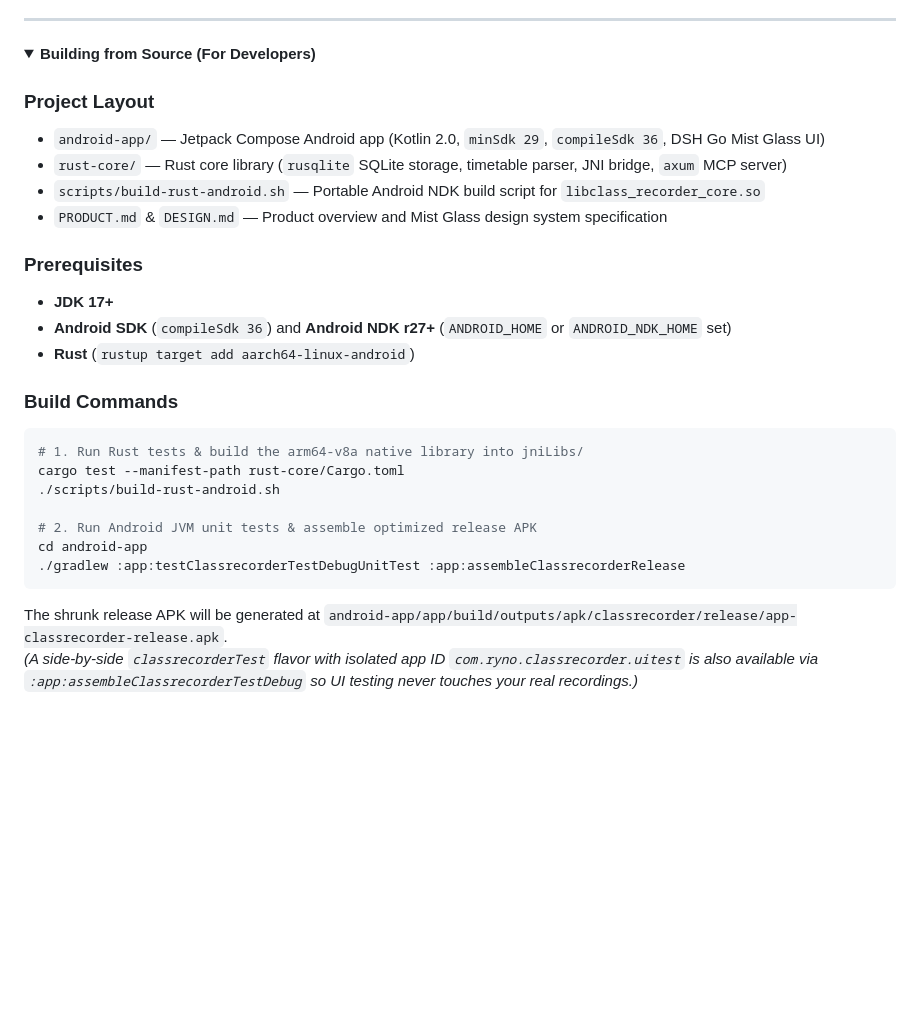
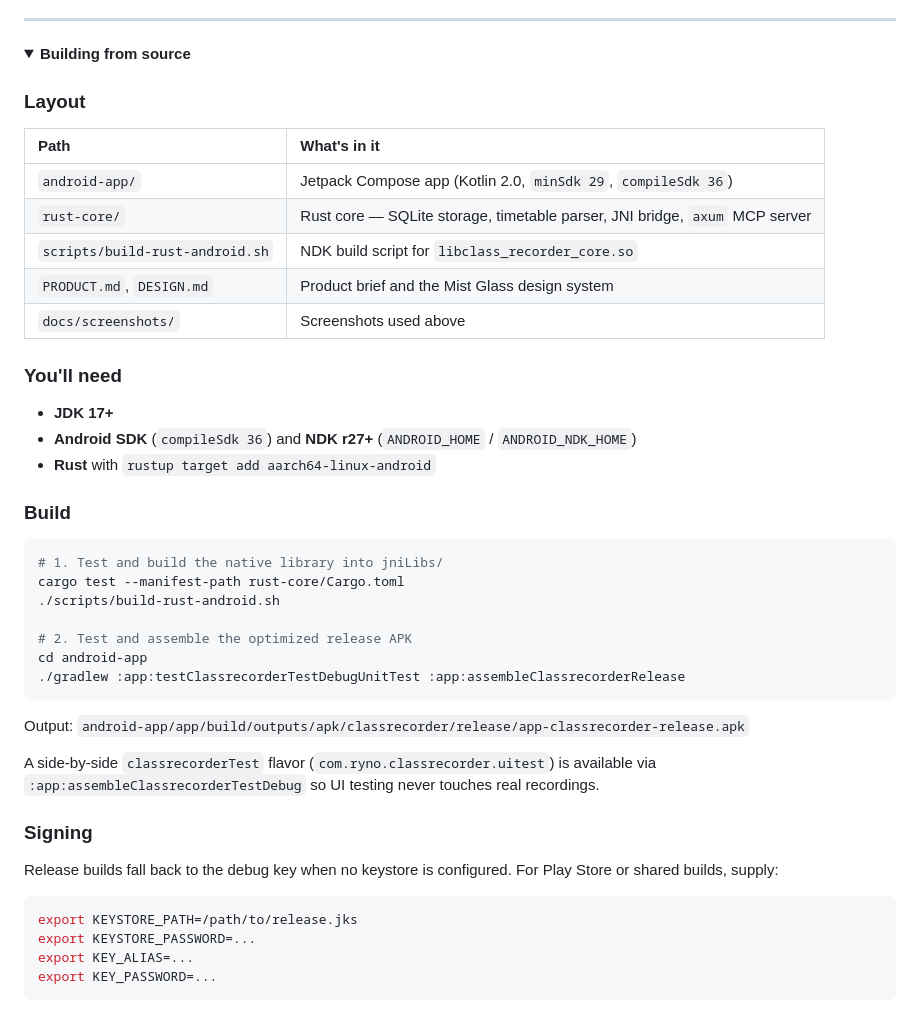
Before and after one commit to Rynowastaken/class-recorder, a Markdown page: README.md, the part around one of its changes. GitHub-like rendering; folded sections open; blank space fills up the shorter version.

````diff
--- a/README.md
+++ b/README.md
@@ -80,31 +125,49 @@ Once connected, your assistant can look up your timetable, check what class is h
 ---
 
 <details>
-<summary><strong>Building from Source (For Developers)</strong></summary>
+<summary><strong>Building from source</strong></summary>
 
-### Project Layout
-- `android-app/` — Jetpack Compose Android app (Kotlin 2.0, `minSdk 29`, `compileSdk 36`, DSH Go Mist Glass UI)
-- `rust-core/` — Rust core library (`rusqlite` SQLite storage, timetable parser, JNI bridge, `axum` MCP server)
-- `scripts/build-rust-android.sh` — Portable Android NDK build script for `libclass_recorder_core.so`
-- `PRODUCT.md` & `DESIGN.md` — Product overview and Mist Glass design system specification
+### Layout
 
-### Prerequisites
+| Path | What's in it |
+| :--- | :--- |
+| `android-app/` | Jetpack Compose app (Kotlin 2.0, `minSdk 29`, `compileSdk 36`) |
+| `rust-core/` | Rust core — SQLite storage, timetable parser, JNI bridge, `axum` MCP server |
+| `scripts/build-rust-android.sh` | NDK build script for `libclass_recorder_core.so` |
+| `PRODUCT.md`, `DESIGN.md` | Product brief and the Mist Glass design system |
+| `docs/screenshots/` | Screenshots used above |
+
+### You'll need
+
 - **JDK 17+**
-- **Android SDK** (`compileSdk 36`) and **Android NDK r27+** (`ANDROID_HOME` or `ANDROID_NDK_HOME` set)
-- **Rust** (`rustup target add aarch64-linux-android`)
+- **Android SDK** (`compileSdk 36`) and **NDK r27+** (`ANDROID_HOME` / `ANDROID_NDK_HOME`)
+- **Rust** with `rustup target add aarch64-linux-android`
 
-### Build Commands
+### Build
+
 ```bash
-# 1. Run Rust tests & build the arm64-v8a native library into jniLibs/
+# 1. Test and build the native library into jniLibs/
 cargo test --manifest-path rust-core/Cargo.toml
 ./scripts/build-rust-android.sh
 
-# 2. Run Android JVM unit tests & assemble optimized release APK
+# 2. Test and assemble the optimized release APK
 cd android-app
 ./gradlew :app:testClassrecorderTestDebugUnitTest :app:assembleClassrecorderRelease
 ```
 
-The shrunk release APK will be generated at `android-app/app/build/outputs/apk/classrecorder/release/app-classrecorder-release.apk`.
-*(A side-by-side `classrecorderTest` flavor with isolated app ID `com.ryno.classrecorder.uitest` is also available via `:app:assembleClassrecorderTestDebug` so UI testing never touches your real recordings.)*
+Output: `android-app/app/build/outputs/apk/classrecorder/release/app-classrecorder-release.apk`
+
+A side-by-side `classrecorderTest` flavor (`com.ryno.classrecorder.uitest`) is available via `:app:assembleClassrecorderTestDebug` so UI testing never touches real recordings.
+
+### Signing
+
+Release builds fall back to the debug key when no keystore is configured. For Play Store or shared builds, supply:
+
+```bash
+export KEYSTORE_PATH=/path/to/release.jks
+export KEYSTORE_PASSWORD=...
+export KEY_ALIAS=...
+export KEY_PASSWORD=...
+```
 
 </details>
````
Also changed, not shown: other parts of README.md (+95 -50 lines), docs/screenshots/playback.png (added), docs/screenshots/recorder.png (added), docs/screenshots/recordings.png (added), docs/screenshots/schedule.png (added), docs/screenshots/settings.png (added).
